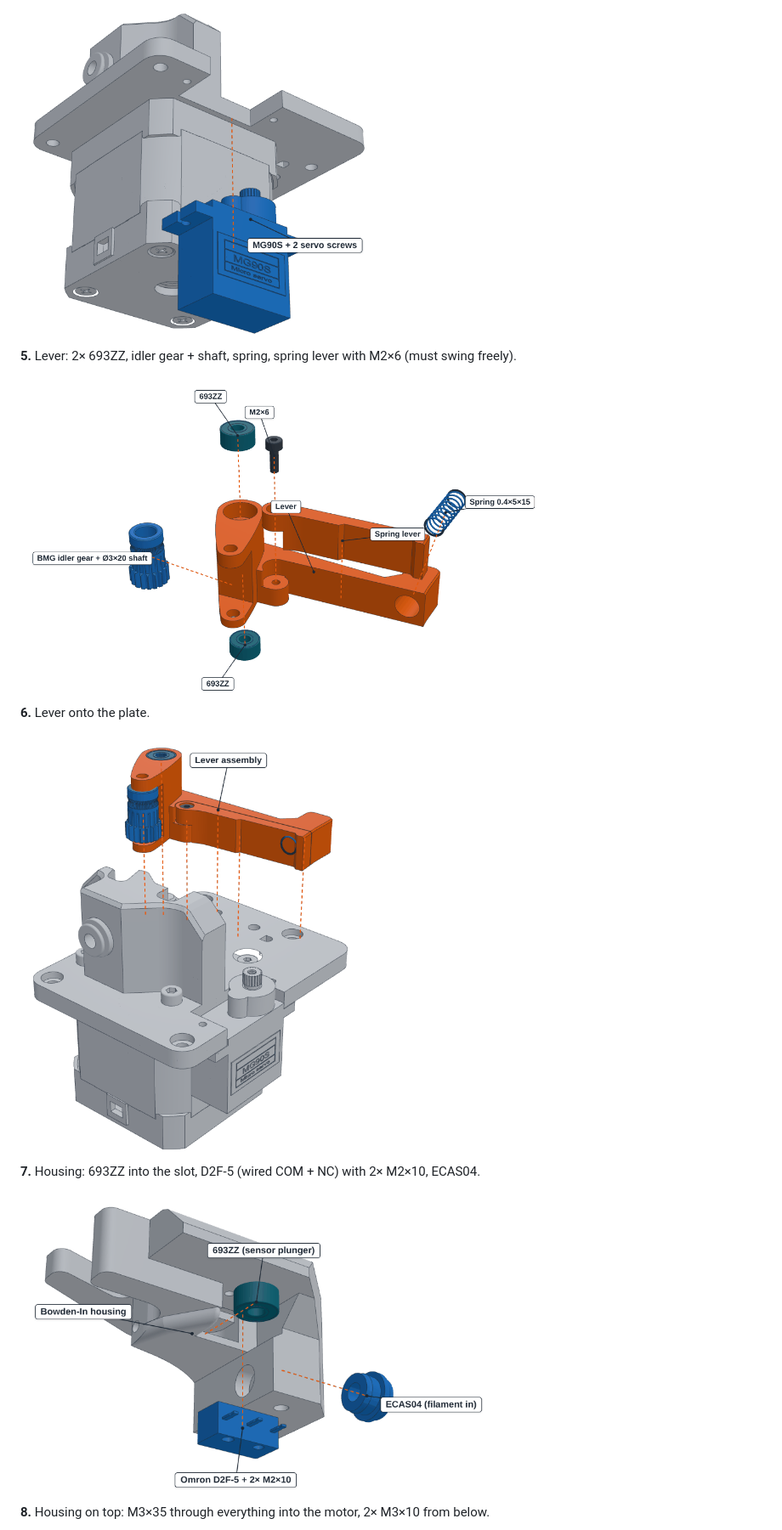
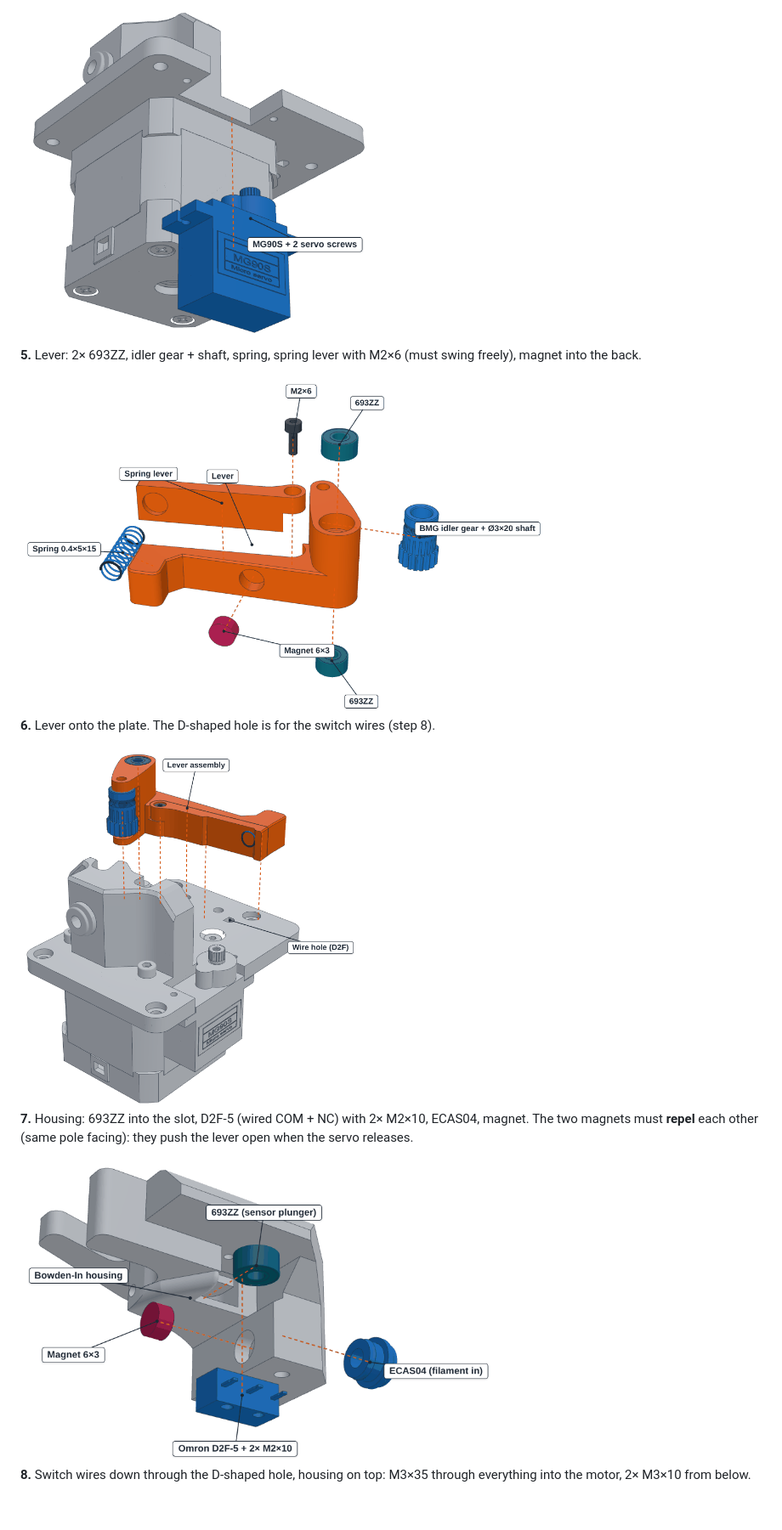
Before and after one commit to Screase3D/Voron0-AutoLoader, a Markdown page: docs/assembly.md, the part around one of its changes. Shown at 85% size. Rendered like a GitHub page; pictures changed too: docs/images/assembly/05-lever.png, docs/images/assembly/06-lever-on-plate.png, docs/images/assembly/07-sensor.png; blank space fills up the shorter version.

Commit message:
Assembly guide: magnets and switch wire hole
- 2x 6x3 mm neodymium magnets (lever back + Bowden-In housing, repelling)
- D-shaped hole in the main plate for the D2F-5 wires

Co-Authored-By: Claude Opus 5.5 <noreply@anthropic.com>
Claude-Session: https://claude.ai/code/session_01VDtPnBwXqHuwKHs624Dn1u

```diff
--- a/docs/assembly.md
+++ b/docs/assembly.md
@@ -39,19 +38,20 @@ Bearing Horn Adapter
 
 <img src="images/assembly/04-servo.png" width="420" alt="Step 4">
 
-**5.** Lever: 2× 693ZZ, idler gear + shaft, spring, spring lever with M2×6 (must swing freely).
+**5.** Lever: 2× 693ZZ, idler gear + shaft, spring, spring lever with M2×6 (must swing freely), magnet into the back.
 
 <img src="images/assembly/05-lever.png" width="620" alt="Step 5">
 
-**6.** Lever onto the plate.
+**6.** Lever onto the plate. The D-shaped hole is for the switch wires (step 8).
 
 <img src="images/assembly/06-lever-on-plate.png" width="400" alt="Step 6">
 
-**7.** Housing: 693ZZ into the slot, D2F-5 (wired COM + NC) with 2× M2×10, ECAS04.
+**7.** Housing: 693ZZ into the slot, D2F-5 (wired COM + NC) with 2× M2×10, ECAS04, magnet.
+The two magnets must **repel** each other (same pole facing): they push the lever open when the servo releases.
 
 <img src="images/assembly/07-sensor.png" width="560" alt="Step 7">
 
-**8.** Housing on top: M3×35 through everything into the motor, 2× M3×10 from below.
+**8.** Switch wires down through the D-shaped hole, housing on top: M3×35 through everything into the motor, 2× M3×10 from below.
 
 <img src="images/assembly/08-housing.png" width="360" alt="Step 8">
 
```
Also changed, not shown: other parts of docs/assembly.md (+2 -3 lines), docs/images/assembly/08-housing.png, docs/images/assembly/function.png.
